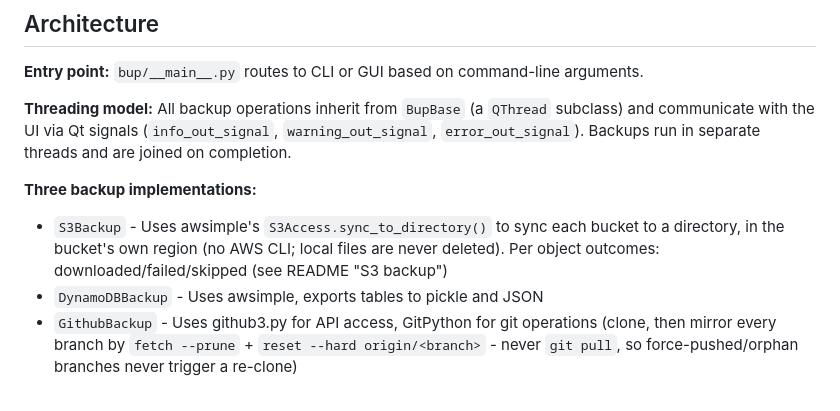
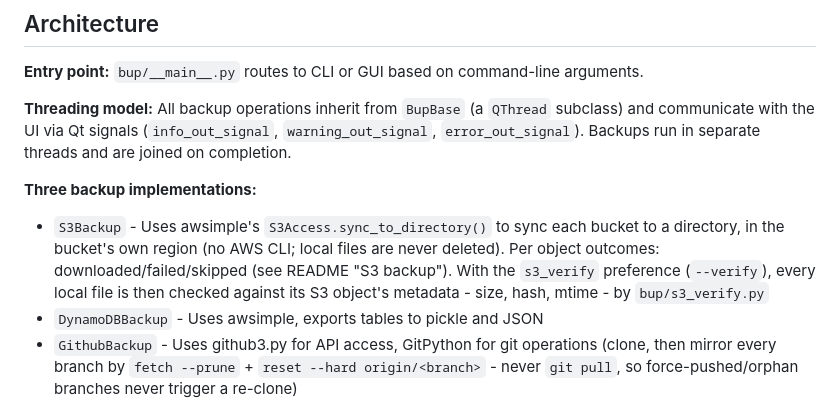
Before and after one commit to jamesabel/bup, a Markdown page: CLAUDE.md, the part around the change. Rendered like a GitHub page.

```diff
--- a/CLAUDE.md
+++ b/CLAUDE.md
@@ -45,7 +45,7 @@ python -m bup <path> -s    # CLI with S3 backup
 **Threading model:** All backup operations inherit from `BupBase` (a `QThread` subclass) and communicate with the UI via Qt signals (`info_out_signal`, `warning_out_signal`, `error_out_signal`). Backups run in separate threads and are joined on completion.
 
 **Three backup implementations:**
-- `S3Backup` - Uses awsimple's `S3Access.sync_to_directory()` to sync each bucket to a directory, in the bucket's own region (no AWS CLI; local files are never deleted). Per object outcomes: downloaded/failed/skipped (see README "S3 backup")
+- `S3Backup` - Uses awsimple's `S3Access.sync_to_directory()` to sync each bucket to a directory, in the bucket's own region (no AWS CLI; local files are never deleted). Per object outcomes: downloaded/failed/skipped (see README "S3 backup"). With the `s3_verify` preference (`--verify`), every local file is then checked against its S3 object's metadata - size, hash, mtime - by `bup/s3_verify.py`
 - `DynamoDBBackup` - Uses awsimple, exports tables to pickle and JSON
 - `GithubBackup` - Uses github3.py for API access, GitPython for git operations (clone, then mirror every branch by `fetch --prune` + `reset --hard origin/<branch>` - never `git pull`, so force-pushed/orphan branches never trigger a re-clone)
 
```
Also changed, not shown: README.md (+32 -0 lines), doc/screenshots/preferences.png, 9 other files.
